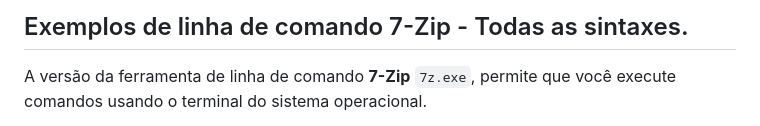
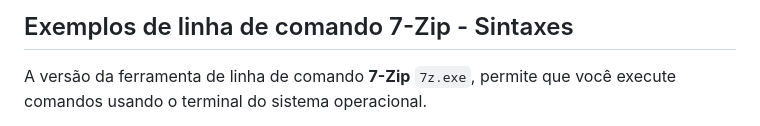
Before and after one commit to codezerothree/programs, a Markdown page: web/7zip/README.md, the part around one of its changes. Rendered like a GitHub page.

```diff
--- a/web/7zip/README.md
+++ b/web/7zip/README.md
@@ -1,4 +1,4 @@
-## Exemplos de linha de comando 7-Zip - Todas as sintaxes.
+## Exemplos de linha de comando 7-Zip - Sintaxes
 
 A versão da ferramenta de linha de comando <b>7-Zip</b> <code>7z.exe</code>, permite que você execute comandos usando o terminal do sistema operacional.
 
```
Also changed, not shown: other parts of web/7zip/README.md (+8 -8 lines).
